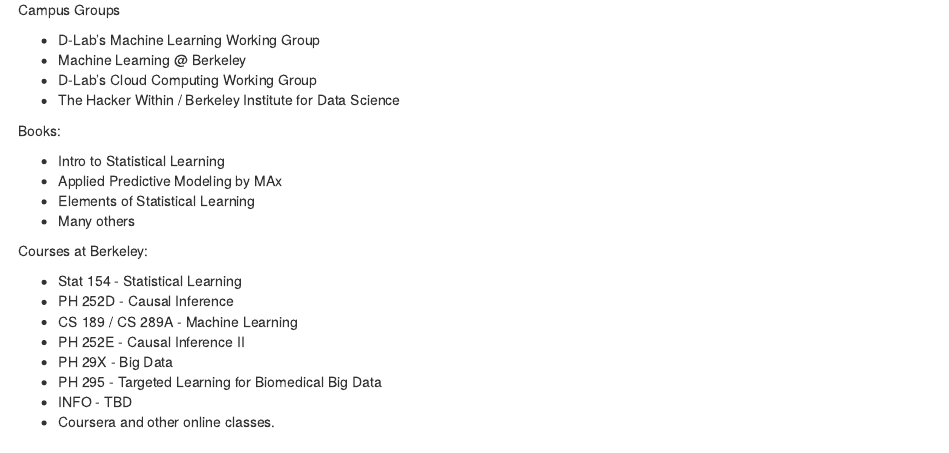
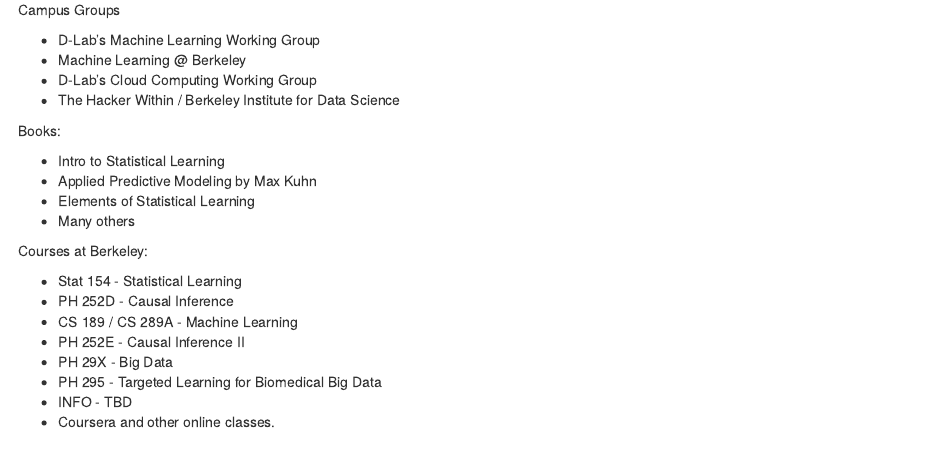
Before and after one commit to ck37/superlearner-guide, an R Markdown document (SuperLearner-Intro.Rmd): the page in a window 1100 px wide, from 6080 px down. The pictures show the output file SuperLearner-Intro.html that the author committed with the source, opened offline.

Commit message:
typo in book

```diff
--- a/SuperLearner-Intro.Rmd
+++ b/SuperLearner-Intro.Rmd
@@ -506,7 +506,7 @@
 Books:
 
 * Intro to Statistical Learning
-* Applied Predictive Modeling by MAx
+* Applied Predictive Modeling by Max Kuhn
 * Elements of Statistical Learning
 * Many others
 
```
Also changed, not shown: SuperLearner-Intro.html.
